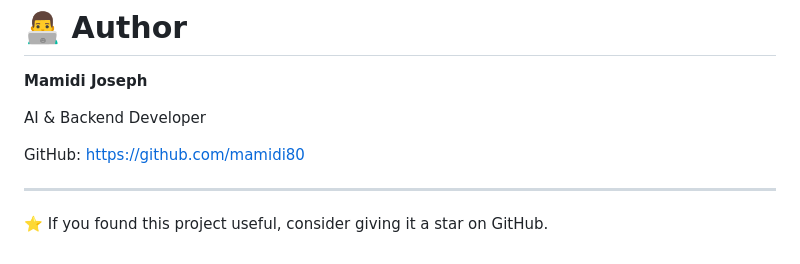
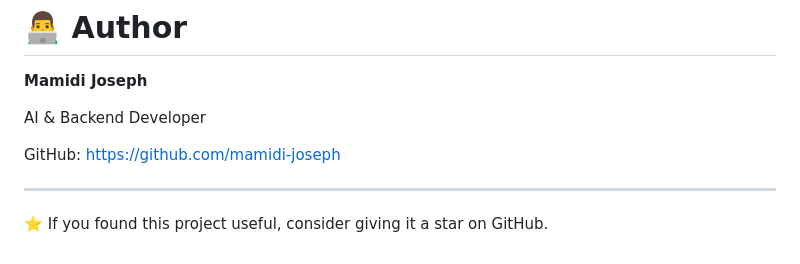
Before and after one commit to mamidi-joseph/AI-SaaS-Natural-Language-to-SQL-Platform, a Markdown page: README.md, the part around the change. Rendered like a GitHub page.

Commit message:
Update GitHub link for Mamidi Joseph

```diff
--- a/README.md
+++ b/README.md
@@ -425,7 +425,7 @@ List all products in the Electronics category
 
 AI & Backend Developer
 
-GitHub: https://github.com/mamidi80
+GitHub: https://github.com/mamidi-joseph
 
 ---
 
```
